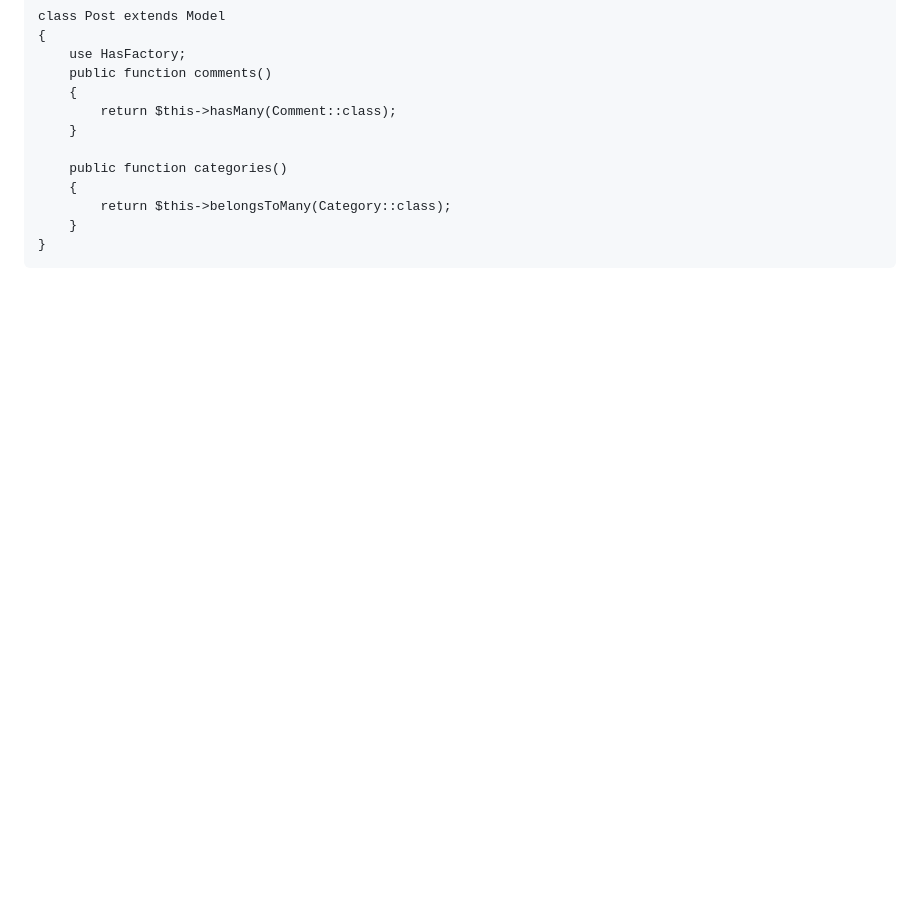
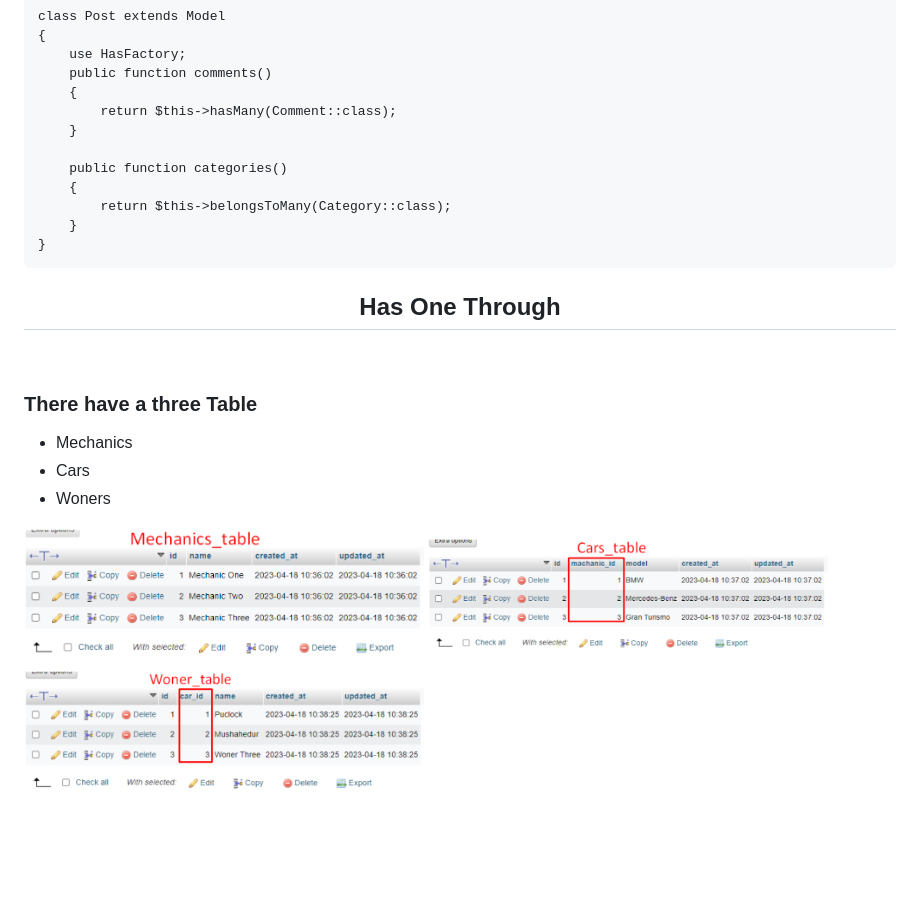
Before and after one commit to mushahadur/Daily-Learning, a Markdown page: README.md, the part around the change. Rendered like a GitHub page; pictures changed too: images/10.png (added), images/8.png (added), images/9.png (added); blank space fills up the shorter version.

Commit message:
three Table

````diff
--- a/README.md
+++ b/README.md
@@ -678,10 +678,18 @@ class Post extends Model
 ```
 
 
+<h2 align="center">Has One Through</h2>
+ <br/>
+
+### There have a three Table
+- Mechanics
+- Cars
+- Woners
 
 
-
-
+<img src="./images/8.png" width="400" title="profile image"/>
+<img src="./images/9.png" width="400" title="profile image"/>
+<img src="./images/10.png" width="400" title="profile image"/>
 
 
 
````
